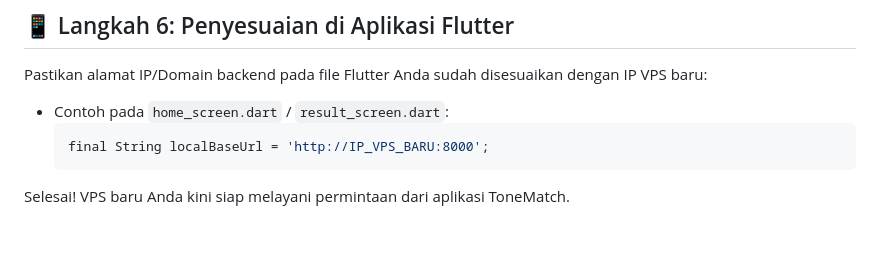
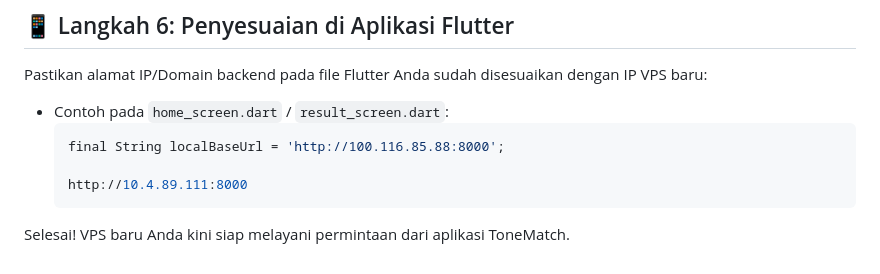
Before and after one commit to Chrsyls/ToneMatch, a Markdown page: vps_deployment_guide.md, the part around the change. GitHub-like rendering; blank space fills up the shorter version.

````diff
--- a/vps_deployment_guide.md
+++ b/vps_deployment_guide.md
@@ -168,7 +168,9 @@ Agar backend berjalan otomatis dan aktif kembali jika VPS direstart:
 Pastikan alamat IP/Domain backend pada file Flutter Anda sudah disesuaikan dengan IP VPS baru:
 - Contoh pada `home_screen.dart` / `result_screen.dart`:
   ```dart
-  final String localBaseUrl = 'http://IP_VPS_BARU:8000';
+  final String localBaseUrl = 'http://100.116.85.88:8000';
+
+  http://10.4.89.111:8000
   ```
 
 Selesai! VPS baru Anda kini siap melayani permintaan dari aplikasi ToneMatch.
````
